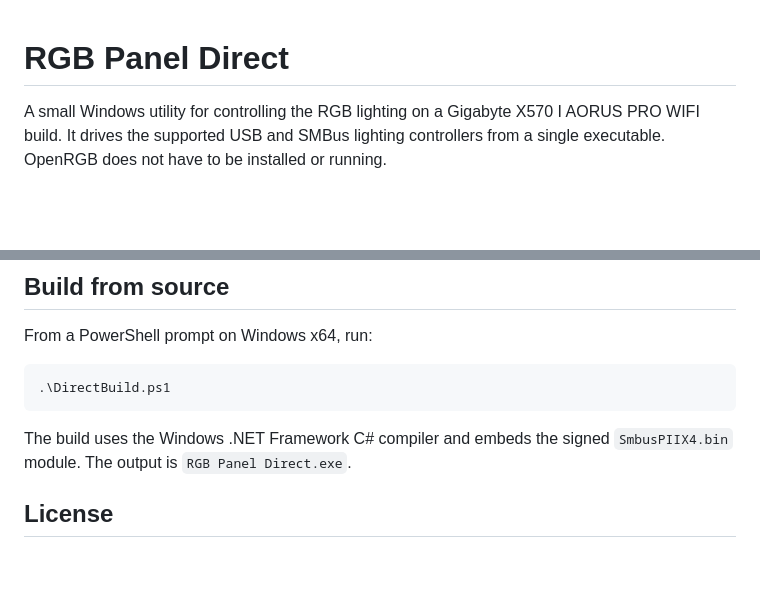
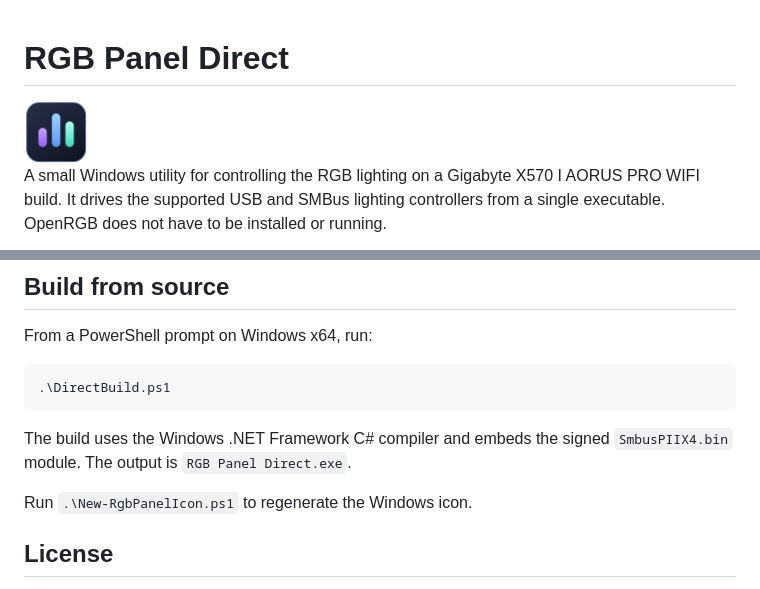
Before and after one commit to petrochen/rgb-panel-direct, a Markdown page: README.md, 2 parts joined by grey strips. Rendered like a GitHub page; pictures changed too: icon-preview.png (added); blank space fills up the shorter version.

Commit message:
Add RGB Panel Direct Windows icon

```diff
--- a/README.md
+++ b/README.md
@@ -1,4 +1,6 @@
 # RGB Panel Direct
+
+<img src="icon-preview.png" width="64" alt="RGB Panel Direct icon with three colored light bars">
 
 A small Windows utility for controlling the RGB lighting on a Gigabyte X570 I AORUS PRO WIFI build. It drives the supported USB and SMBus lighting controllers from a single executable. OpenRGB does not have to be installed or running.
 
@@ -32,6 +34,8 @@ From a PowerShell prompt on Windows x64, run:
 
 The build uses the Windows .NET Framework C# compiler and embeds the signed `SmbusPIIX4.bin` module. The output is `RGB Panel Direct.exe`.
 
+Run `.\New-RgbPanelIcon.ps1` to regenerate the Windows icon.
+
 ## License
 
 The application is available under [GPL-2.0-or-later](LICENSE). [Third-party notices](DirectNotices.txt) identify the upstream projects.
```
Also changed, not shown: 6 other files.
